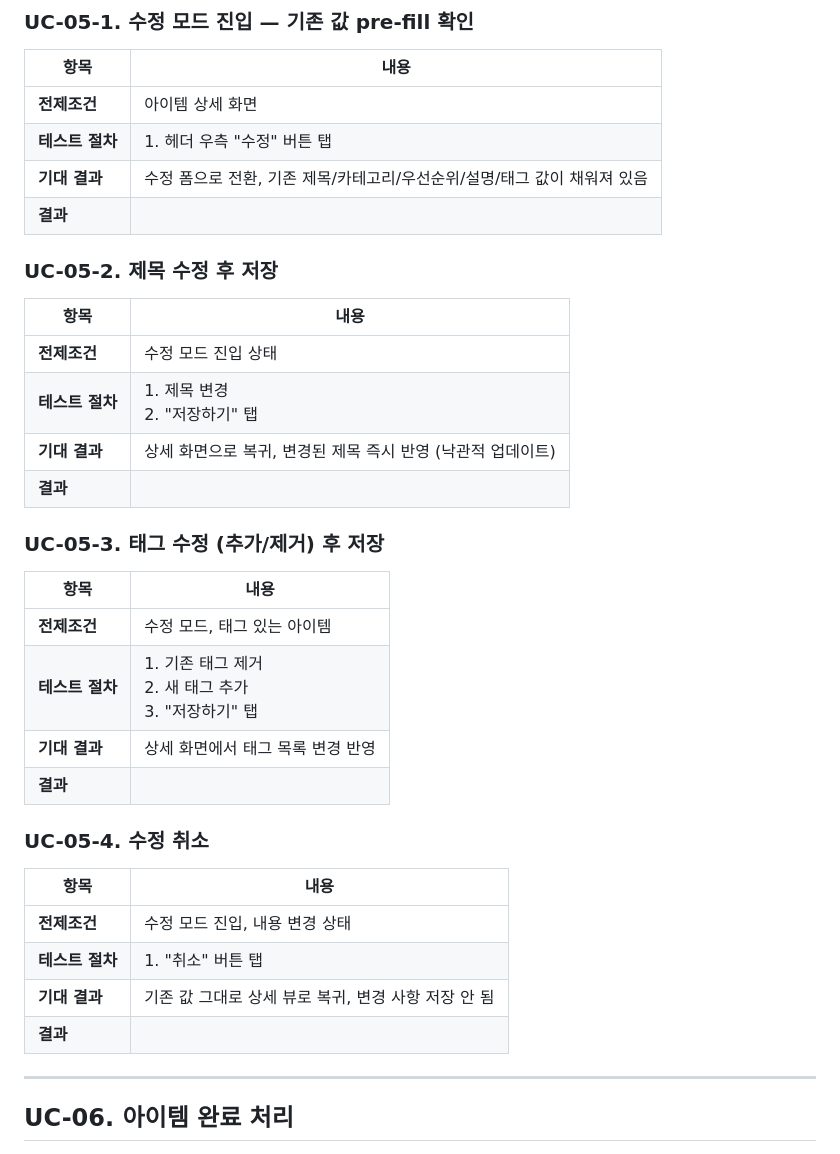
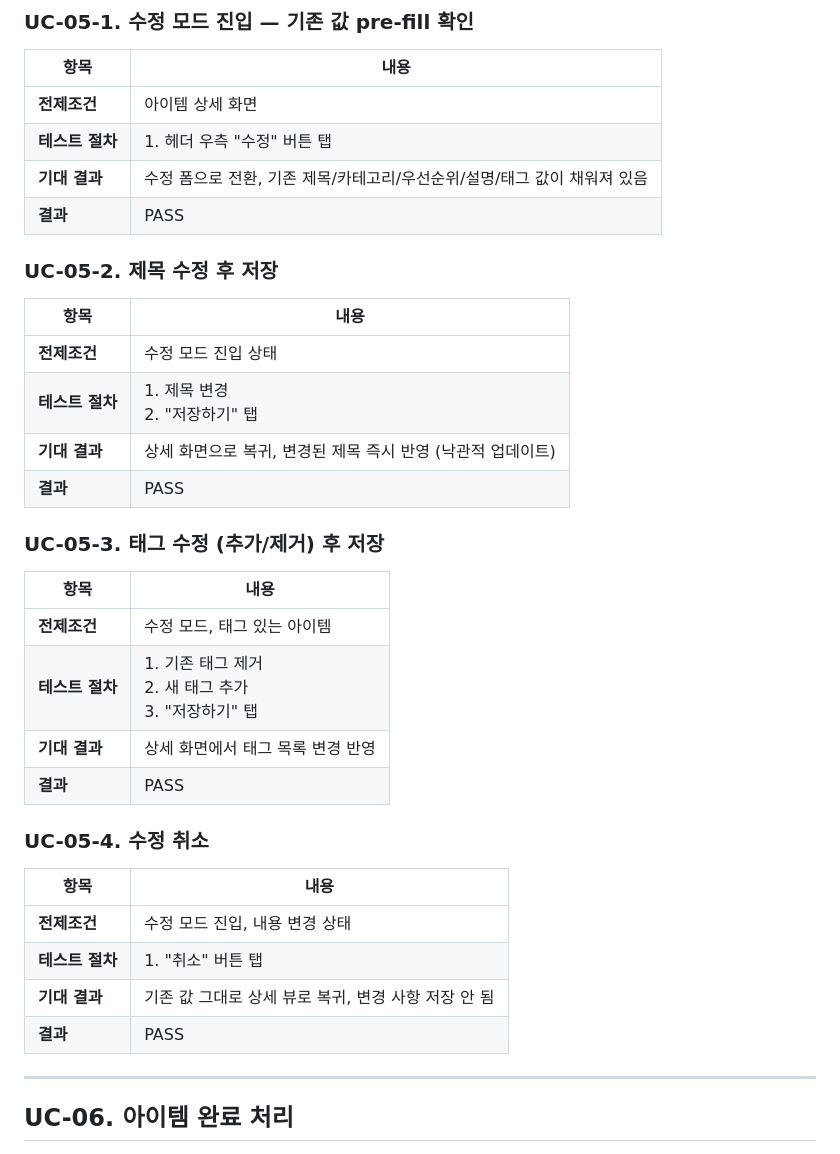
Before and after one commit to Soyeon11/bucket-list-app, a Markdown page: docs/E2E_VALIDATION_PHASE1.md, the part around the change. Rendered like a GitHub page.

Commit message:
docs: mark UC-05 all passed (4/4)
Co-Authored-By: Claude Sonnet 4.6 <noreply@anthropic.com>

```diff
--- a/docs/E2E_VALIDATION_PHASE1.md
+++ b/docs/E2E_VALIDATION_PHASE1.md
@@ -209,7 +209,7 @@
 | **전제조건** | 아이템 상세 화면 |
 | **테스트 절차** | 1. 헤더 우측 "수정" 버튼 탭 |
 | **기대 결과** | 수정 폼으로 전환, 기존 제목/카테고리/우선순위/설명/태그 값이 채워져 있음 |
-| **결과** | |
+| **결과** | PASS |
 
 ### UC-05-2. 제목 수정 후 저장
 | 항목 | 내용 |
@@ -217,7 +217,7 @@
 | **전제조건** | 수정 모드 진입 상태 |
 | **테스트 절차** | 1. 제목 변경<br>2. "저장하기" 탭 |
 | **기대 결과** | 상세 화면으로 복귀, 변경된 제목 즉시 반영 (낙관적 업데이트) |
-| **결과** | |
+| **결과** | PASS |
 
 ### UC-05-3. 태그 수정 (추가/제거) 후 저장
 | 항목 | 내용 |
@@ -225,7 +225,7 @@
 | **전제조건** | 수정 모드, 태그 있는 아이템 |
 | **테스트 절차** | 1. 기존 태그 제거<br>2. 새 태그 추가<br>3. "저장하기" 탭 |
 | **기대 결과** | 상세 화면에서 태그 목록 변경 반영 |
-| **결과** | |
+| **결과** | PASS |
 
 ### UC-05-4. 수정 취소
 | 항목 | 내용 |
@@ -233,7 +233,7 @@
 | **전제조건** | 수정 모드 진입, 내용 변경 상태 |
 | **테스트 절차** | 1. "취소" 버튼 탭 |
 | **기대 결과** | 기존 값 그대로 상세 뷰로 복귀, 변경 사항 저장 안 됨 |
-| **결과** | |
+| **결과** |PASS|
 
 ---
 
```
